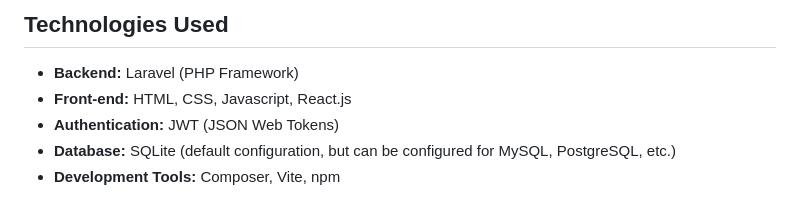
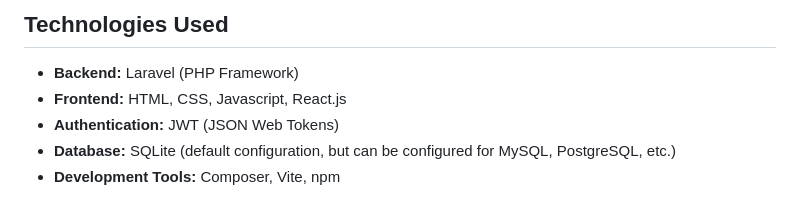
Before and after one commit to course-software-engineering-2025-1/web-system-controlling-commercial-finances, a Markdown page: README.md, the part around the change. Drawn GitHub-style.

```diff
--- a/README.md
+++ b/README.md
@@ -79,7 +79,7 @@ The system is divided into modules to facilitate financial and commercial manage
 
 ## Technologies Used
 - **Backend:** Laravel (PHP Framework)
-- **Front-end:** HTML, CSS, Javascript, React.js
+- **Frontend:** HTML, CSS, Javascript, React.js
 - **Authentication:** JWT (JSON Web Tokens)
 - **Database:** SQLite (default configuration, but can be configured for MySQL, PostgreSQL, etc.)
 - **Development Tools:** Composer, Vite, npm
```
